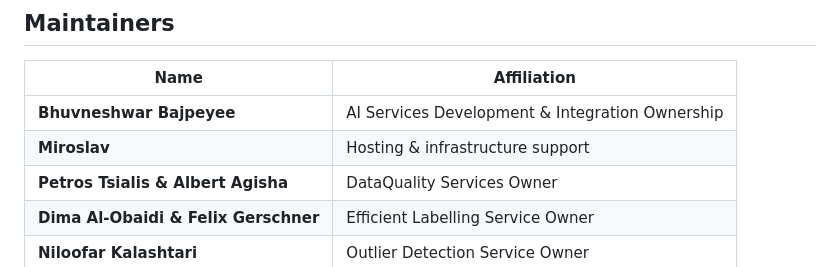
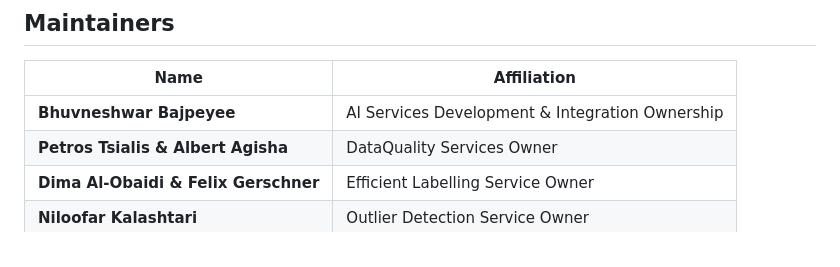
Before and after one commit to ptsialis/DataQualityServices, a Markdown page: README.md, the part around the change. Drawn GitHub-style.

```diff
--- a/README.md
+++ b/README.md
@@ -154,7 +154,6 @@ Apache License 2.0
 | Name | Affiliation |
 |------|-------------|
 | **Bhuvneshwar Bajpeyee** | AI Services Development & Integration Ownership | Aalen University |
-| **Miroslav** | Hosting & infrastructure support |
 | **Petros Tsialis & Albert Agisha** | DataQuality Services Owner | Aalen University |
 | **Dima Al-Obaidi & Felix Gerschner** | Efficient Labelling Service Owner | Aalen University |
 | **Niloofar Kalashtari** | Outlier Detection Service Owner | Aalen University |
```
